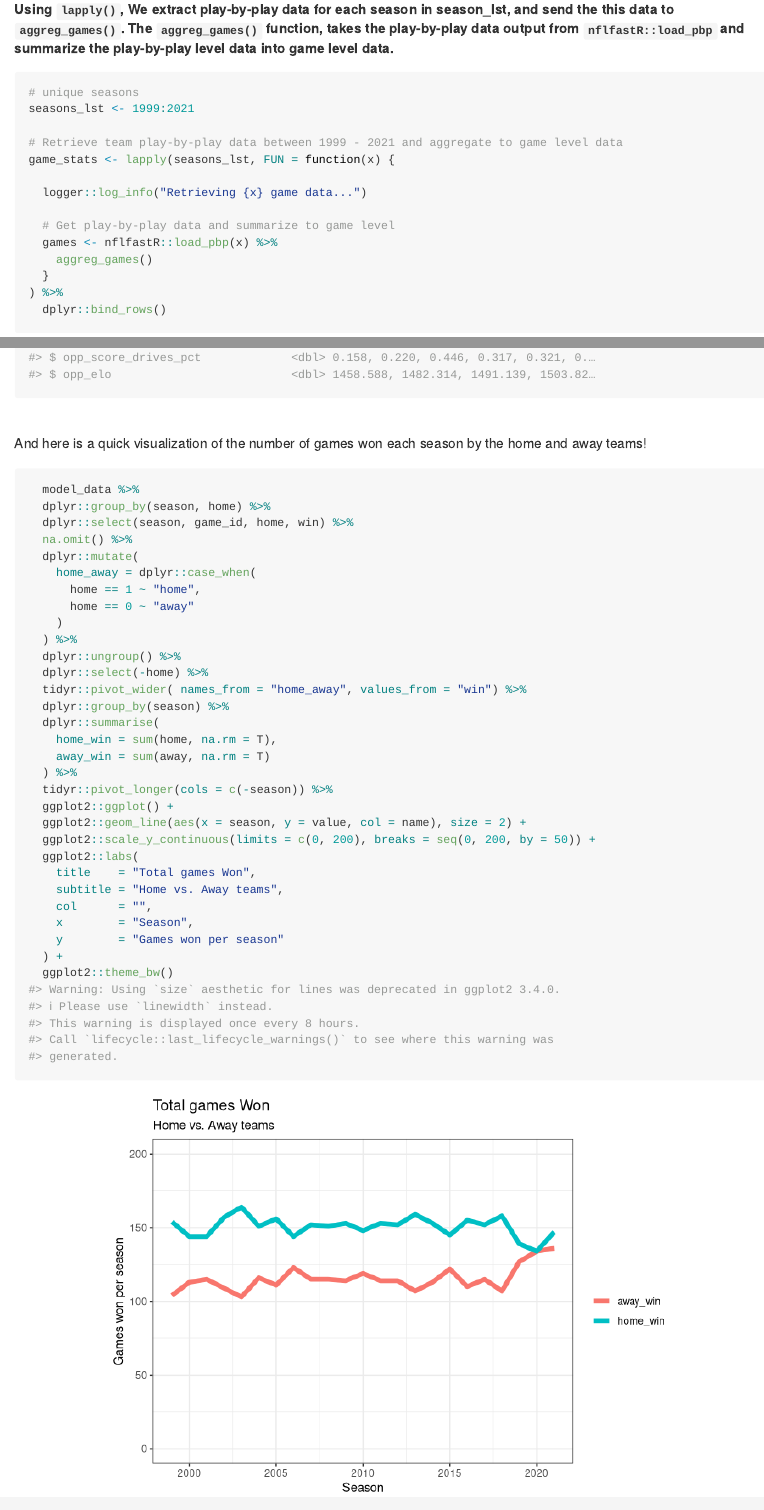
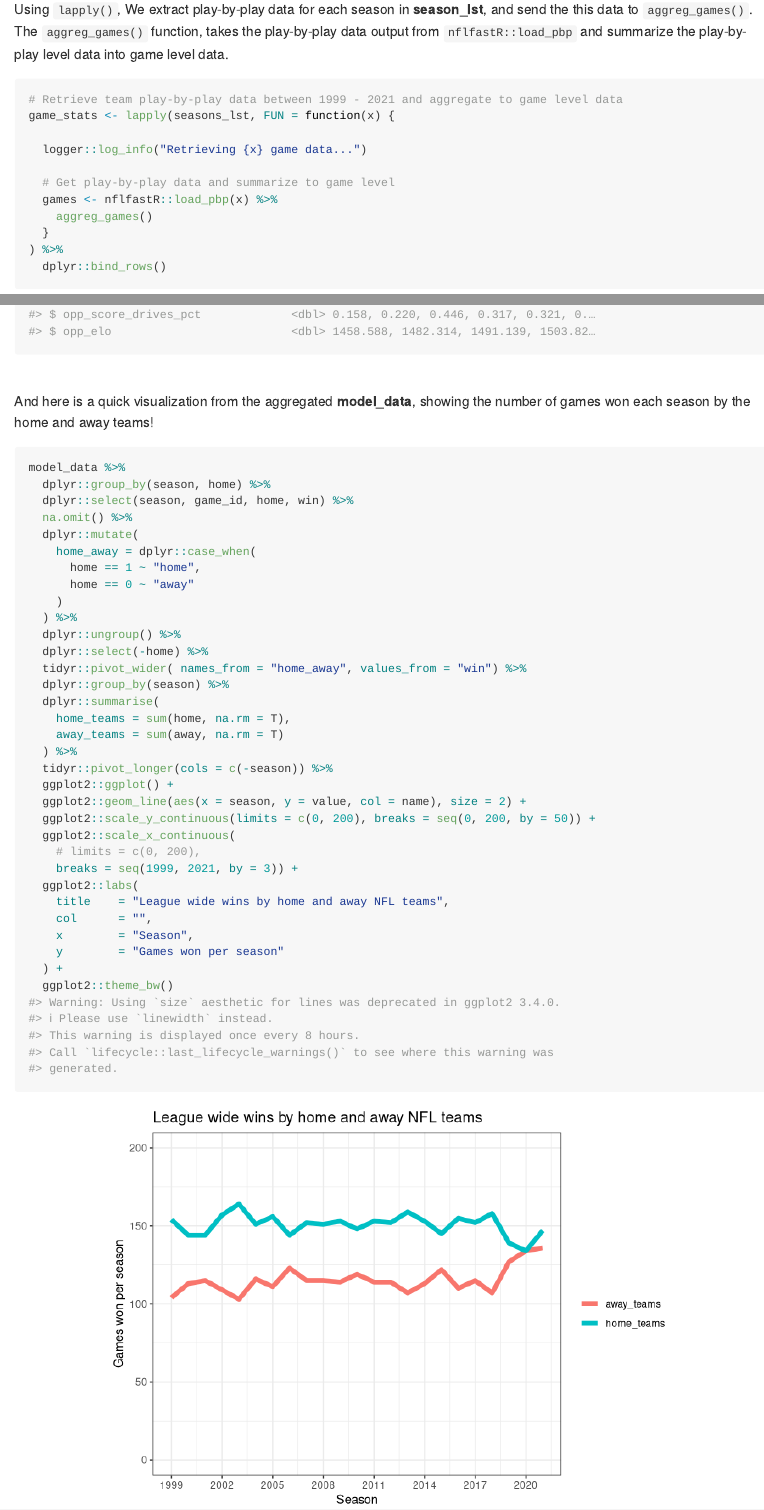
Before and after one commit to anguswg-ucsb/nfl_wins, an R Markdown document (README.Rmd): the page in a window 1100 px wide, from 780 px down before the commit and from 750 px down after it, so that both start at the same text, and a second part further down, joined at a grey line. Rendered offline with R 4.5, knitr and Pandoc, with nearby package versions.

Commit message:
reknit readme rmd

````diff
--- /dev/null
+++ b/R/pck_logo.R
@@ -0,0 +1,48 @@
+year = 2022
+week = 1
+wins <- nflpredictr::predict_games(year = 2022, week = 1)
+
+library(hexSticker)
+tmp_gg <-
+  wins %>%
+  dplyr::mutate(
+    size = dplyr::case_when(
+      .pred_class == "1" ~ (.pred_1),
+      .pred_class == "0" ~ (.pred_0)
+    )
+  ) %>%
+  ggplot2::ggplot() +
+  ggplot2::geom_col(aes(x = home_team, y = .pred_1, fill = .pred_class), alpha = 1) +
+  ggplot2::scale_fill_manual(values = c("red3", "forestgreen")) +
+  ggplot2::scale_y_continuous(expand = c(0.01, 0.01), limits = c(0, 1), labels = scales::percent) +
+  ggplot2::labs(
+    x = "",
+    y = ""
+  ) +
+  ggplot2::theme_void() +
+  hexSticker::theme_transparent() +
+  ggplot2::theme(
+    legend.position = "none",
+    axis.ticks = element_blank(),
+    axis.text.x = element_text(angle = -90, size = 8, color = "white", face = "bold", vjust = 0.5, hjust = 0.5),
+    axis.text.y = element_text(size = 8, color = "white",  face = "bold", vjust = -0.4),
+    panel.background = element_rect(fill = 'black', color = 'black')
+  )
+tmp_gg
+
+s <- sticker(
+  tmp_gg,
+  package  = "nflpredictr",
+  p_size   = 28,
+  s_x      = 1,
+  s_y      = 0.8,
+  s_width  = 1.2,
+  s_height = 0.65,
+  h_fill   = "black",
+  h_color  = "white",
+  filename = "inst/figures/nflpredictr.png",
+  dpi = 500
+)
+
+plot(s)
+print(s)
--- a/README.Rmd
+++ b/README.Rmd
@@ -55,11 +53,8 @@ seasons_lst <- 1999:2021
 
 <br>
 
-##### Using `lapply()`, We extract play-by-play data for each season in **season_lst**, and send the this data to `aggreg_games()`. The `aggreg_games()` function, takes the play-by-play data output from `nflfastR::load_pbp` and summarize the play-by-play level data into game level data.
+Using `lapply()`, We extract play-by-play data for each season in **season_lst**, and send the this data to `aggreg_games()`. The `aggreg_games()` function, takes the play-by-play data output from `nflfastR::load_pbp` and summarize the play-by-play level data into game level data.
 ```{r, eval = FALSE, echo = TRUE}
-# unique seasons
-seasons_lst <- 1999:2021
-
 # Retrieve team play-by-play data between 1999 - 2021 and aggregate to game level data
 game_stats <- lapply(seasons_lst, FUN = function(x) {
 
@@ -223,9 +218,10 @@ model_data %>%
 
 <br>
 
-And here is a quick visualization of the number of games won each season by the home and away teams!
+And here is a quick visualization from the aggregated **model_data**, showing the number of games won each season by the home and away teams!
+
 ```{r, fig.align='center'}
-  model_data %>%
+model_data %>%
   dplyr::group_by(season, home) %>%
   dplyr::select(season, game_id, home, win) %>%
   na.omit() %>%
@@ -240,16 +236,18 @@ And here is a quick visualization of the number of games won each season by the
   tidyr::pivot_wider( names_from = "home_away", values_from = "win") %>%
   dplyr::group_by(season) %>%
   dplyr::summarise(
-    home_win = sum(home, na.rm = T),
-    away_win = sum(away, na.rm = T)
+    home_teams = sum(home, na.rm = T),
+    away_teams = sum(away, na.rm = T)
   ) %>%
   tidyr::pivot_longer(cols = c(-season)) %>%
   ggplot2::ggplot() +
   ggplot2::geom_line(aes(x = season, y = value, col = name), size = 2) +
   ggplot2::scale_y_continuous(limits = c(0, 200), breaks = seq(0, 200, by = 50)) +
+  ggplot2::scale_x_continuous(
+    # limits = c(0, 200),
+    breaks = seq(1999, 2021, by = 3)) +
   ggplot2::labs(
-    title    = "Total games Won",
-    subtitle = "Home vs. Away teams",
+    title    = "League wide wins by home and away NFL teams",
     col      = "",
     x        = "Season",
     y        = "Games won per season"
````
Also changed, not shown: index.Rmd (+14 -2 lines), README.html, README.md, figure/unnamed-chunk-40-1.png (added), index.html, README.Rmd (34 more changed lines).
